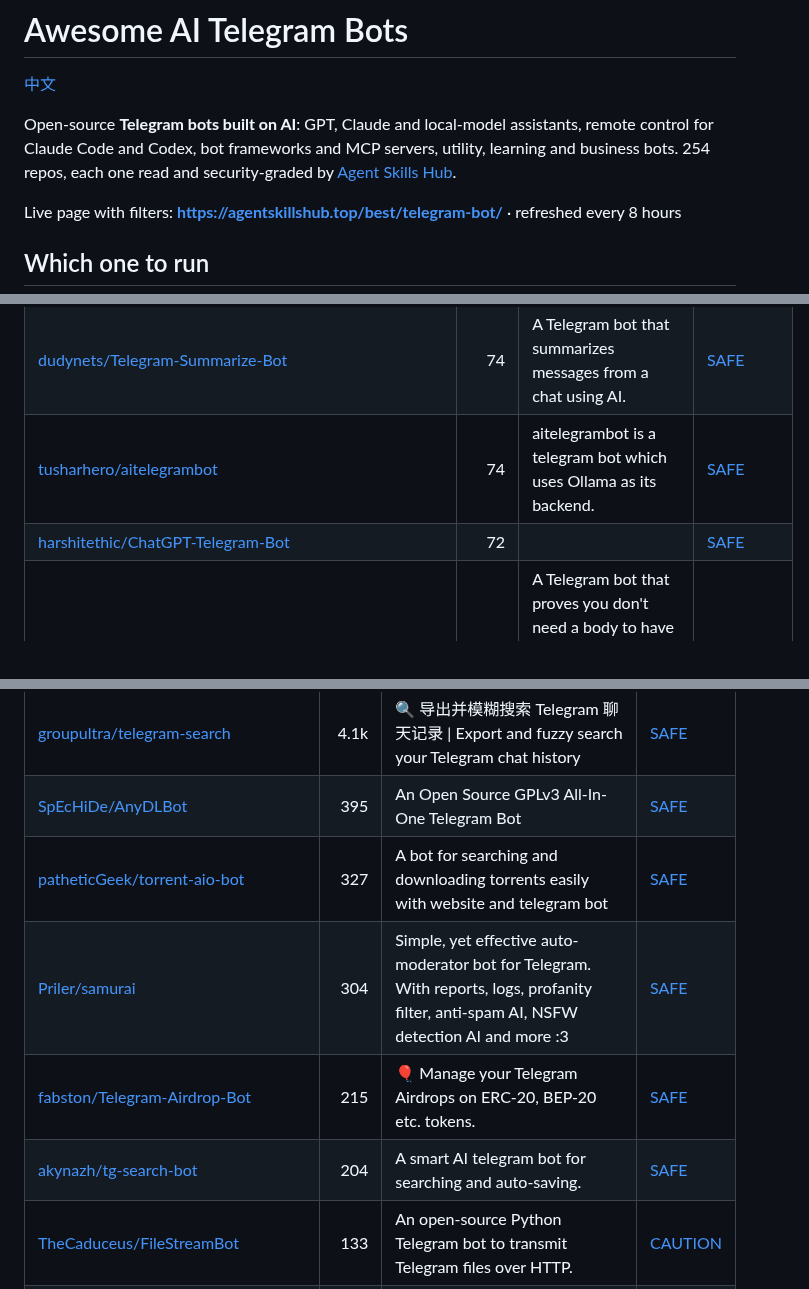
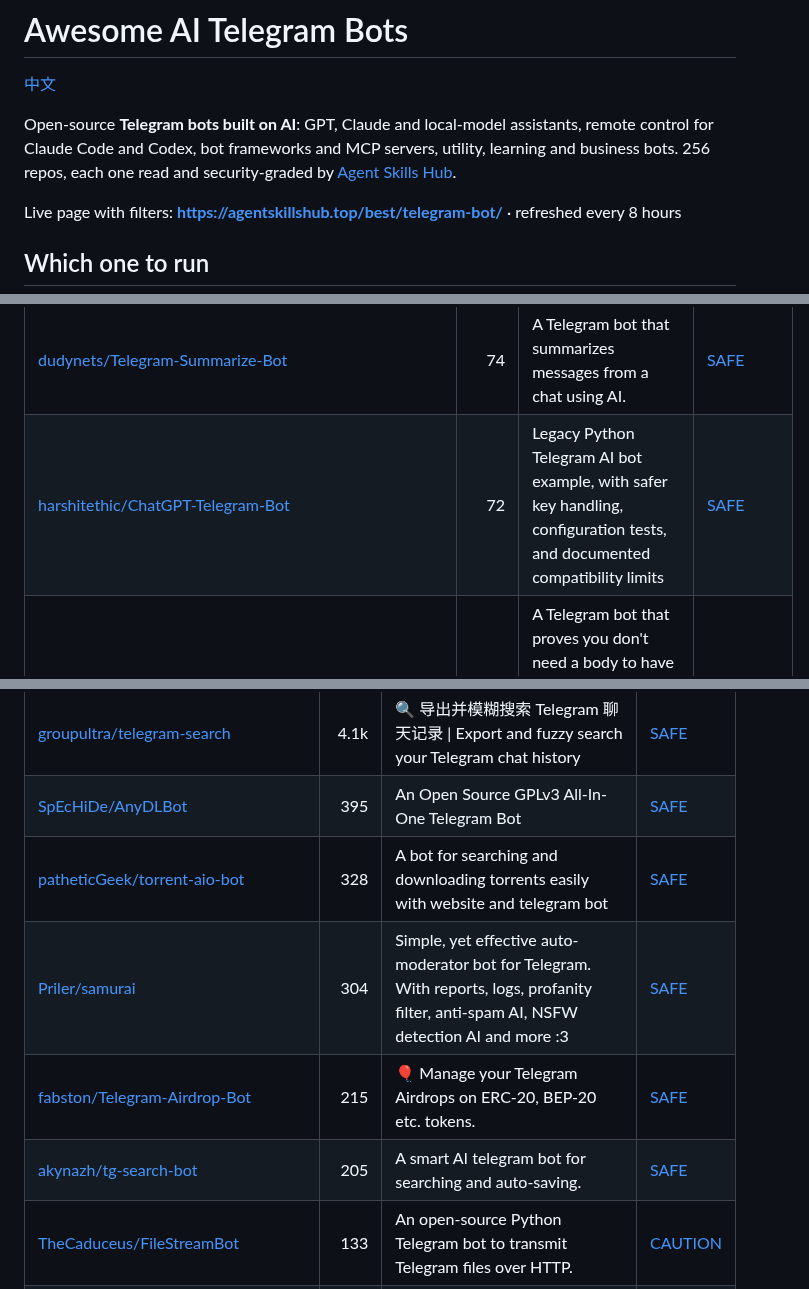
Before and after one commit to zhuyansen/awesome-ai-telegram-bots, a Markdown page: README.md, 3 parts joined by grey strips. GitHub-like rendering.

```diff
--- a/README.md
+++ b/README.md
@@ -2,7 +2,7 @@
 
 [中文](README.zh-CN.md)
 
-Open-source **Telegram bots built on AI**: GPT, Claude and local-model assistants, remote control for Claude Code and Codex, bot frameworks and MCP servers, utility, learning and business bots. 254 repos, each one read and security-graded by [Agent Skills Hub](https://agentskillshub.top?utm_source=github&utm_medium=awesome-list).
+Open-source **Telegram bots built on AI**: GPT, Claude and local-model assistants, remote control for Claude Code and Codex, bot frameworks and MCP servers, utility, learning and business bots. 256 repos, each one read and security-graded by [Agent Skills Hub](https://agentskillshub.top?utm_source=github&utm_medium=awesome-list).
 
 Live page with filters: **[https://agentskillshub.top/best/telegram-bot/](https://agentskillshub.top/best/telegram-bot/?utm_source=github&utm_medium=awesome-list)** · refreshed every 8 hours
 
@@ -143,7 +144,6 @@ On 2026-10-10 we read the source of 20 of these bots. A bot needs a BotFather to
 | [Magerko/TelegramHelper](https://github.com/Magerko/TelegramHelper) | 74 | Персональный AI-ассистент для Telegram: userbot + control bot с агентом, понимающим голос и свободный текст. SQLite FTS5, Qdrant, Whisper, OpenAI/Gem… | [SAFE](https://agentskillshub.top/skill/Magerko/TelegramHelper/?utm_source=github&utm_medium=awesome-list) |
 | [dudynets/Telegram-Summarize-Bot](https://github.com/dudynets/Telegram-Summarize-Bot) | 74 | A Telegram bot that summarizes messages from a chat using AI. | [SAFE](https://agentskillshub.top/skill/dudynets/Telegram-Summarize-Bot/?utm_source=github&utm_medium=awesome-list) |
-| [tusharhero/aitelegrambot](https://github.com/tusharhero/aitelegrambot) | 74 | aitelegrambot is a telegram bot which uses Ollama as its backend. | [SAFE](https://agentskillshub.top/skill/tusharhero/aitelegrambot/?utm_source=github&utm_medium=awesome-list) |
-| [harshitethic/ChatGPT-Telegram-Bot](https://github.com/harshitethic/ChatGPT-Telegram-Bot) | 72 |  | [SAFE](https://agentskillshub.top/skill/harshitethic/ChatGPT-Telegram-Bot/?utm_source=github&utm_medium=awesome-list) |
+| [harshitethic/ChatGPT-Telegram-Bot](https://github.com/harshitethic/ChatGPT-Telegram-Bot) | 72 | Legacy Python Telegram AI bot example, with safer key handling, configuration tests, and documented compatibility limits | [SAFE](https://agentskillshub.top/skill/harshitethic/ChatGPT-Telegram-Bot/?utm_source=github&utm_medium=awesome-list) |
 | [sazonovanton/SirChatalot](https://github.com/sazonovanton/SirChatalot) | 72 | A Telegram bot that proves you don't need a body to have a personality. Works with any OpenAI-compatible LLM; agentic tools, MCP, RAG over your files… | [SAFE](https://agentskillshub.top/skill/sazonovanton/SirChatalot/?utm_source=github&utm_medium=awesome-list) |
 | [flows-network/telegram-llm](https://github.com/flows-network/telegram-llm) | 71 | A Telegram LLM bot written in Rust | [SAFE](https://agentskillshub.top/skill/flows-network/telegram-llm/?utm_source=github&utm_medium=awesome-list) |
 | [xluxeq/GPT2-Telegram-Chatbot](https://github.com/xluxeq/GPT2-Telegram-Chatbot) | 69 | GPT-2 Telegram Chat bot | [CAUTION](https://agentskillshub.top/skill/xluxeq/GPT2-Telegram-Chatbot/?utm_source=github&utm_medium=awesome-list) |
@@ -320,10 +327,10 @@ On 2026-10-10 we read the source of 20 of these bots. A bot needs a BotFather to
 |---|---:|---|---|
 | [groupultra/telegram-search](https://github.com/groupultra/telegram-search) | 4.1k | 🔍 导出并模糊搜索 Telegram 聊天记录 \| Export and fuzzy search your Telegram chat history | [SAFE](https://agentskillshub.top/skill/groupultra/telegram-search/?utm_source=github&utm_medium=awesome-list) |
 | [SpEcHiDe/AnyDLBot](https://github.com/SpEcHiDe/AnyDLBot) | 395 | An Open Source GPLv3 All-In-One Telegram Bot | [SAFE](https://agentskillshub.top/skill/SpEcHiDe/AnyDLBot/?utm_source=github&utm_medium=awesome-list) |
-| [patheticGeek/torrent-aio-bot](https://github.com/patheticGeek/torrent-aio-bot) | 327 | A bot for searching and downloading torrents easily with website and telegram bot | [SAFE](https://agentskillshub.top/skill/patheticGeek/torrent-aio-bot/?utm_source=github&utm_medium=awesome-list) |
+| [patheticGeek/torrent-aio-bot](https://github.com/patheticGeek/torrent-aio-bot) | 328 | A bot for searching and downloading torrents easily with website and telegram bot | [SAFE](https://agentskillshub.top/skill/patheticGeek/torrent-aio-bot/?utm_source=github&utm_medium=awesome-list) |
 | [Priler/samurai](https://github.com/Priler/samurai) | 304 | Simple, yet effective auto-moderator bot for Telegram. With reports, logs, profanity filter, anti-spam AI, NSFW detection AI and more :3 | [SAFE](https://agentskillshub.top/skill/Priler/samurai/?utm_source=github&utm_medium=awesome-list) |
 | [fabston/Telegram-Airdrop-Bot](https://github.com/fabston/Telegram-Airdrop-Bot) | 215 | 🎈 Manage your Telegram Airdrops on ERC-20, BEP-20 etc. tokens. | [SAFE](https://agentskillshub.top/skill/fabston/Telegram-Airdrop-Bot/?utm_source=github&utm_medium=awesome-list) |
-| [akynazh/tg-search-bot](https://github.com/akynazh/tg-search-bot) | 204 | A smart AI telegram bot for searching and auto-saving. | [SAFE](https://agentskillshub.top/skill/akynazh/tg-search-bot/?utm_source=github&utm_medium=awesome-list) |
+| [akynazh/tg-search-bot](https://github.com/akynazh/tg-search-bot) | 205 | A smart AI telegram bot for searching and auto-saving. | [SAFE](https://agentskillshub.top/skill/akynazh/tg-search-bot/?utm_source=github&utm_medium=awesome-list) |
 | [TheCaduceus/FileStreamBot](https://github.com/TheCaduceus/FileStreamBot) | 133 | An open-source Python Telegram bot to transmit Telegram files over HTTP. | [CAUTION](https://agentskillshub.top/skill/TheCaduceus/FileStreamBot/?utm_source=github&utm_medium=awesome-list) |
 | [callsmusic/vcpb](https://github.com/callsmusic/vcpb) | 121 | [UNMAINTAINED] The first voice chat-related Telegram bot to be open-sourced. Uses MPV and has queue, stream & YouTube support. | [SAFE](https://agentskillshub.top/skill/callsmusic/vcpb/?utm_source=github&utm_medium=awesome-list) |
 | [noob-mukesh/MukeshRobot](https://github.com/noob-mukesh/MukeshRobot) | 113 | An open source telegram group management and ai bot written in python with the help of python-telegram-bot, telethon and pyrogram using sqlalchemy an… | [SAFE](https://agentskillshub.top/skill/noob-mukesh/MukeshRobot/?utm_source=github&utm_medium=awesome-list) |
```
Also changed, not shown: other parts of README.md (+21 -13 lines), README.zh-CN.md (+24 -17 lines), assets/previews/NOTICE.md (+2 -0 lines), assets/previews/SouravBeraAkaSpeed__xiryn.jpg (added), assets/previews/smixs__pi-durable-telegram.jpg (added), 2 other files.
